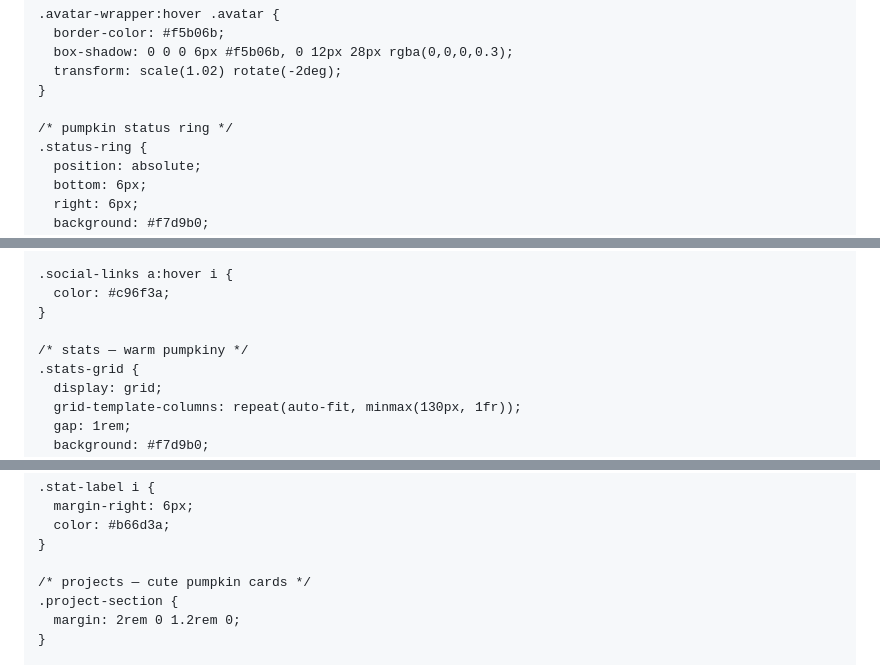
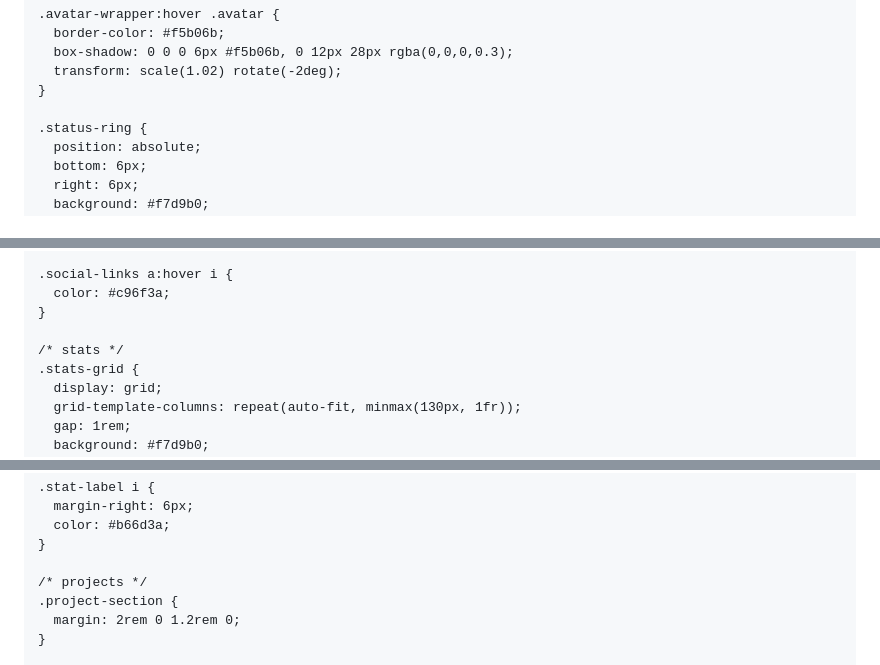
Before and after one commit to tvoyatykovka/GOLUBAYA-TYKVA, a Markdown page: README.md, 3 parts joined by grey strips. GitHub-like rendering.

```diff
--- a/README.md
+++ b/README.md
@@ -110,7 +107,6 @@ short of me
       transform: scale(1.02) rotate(-2deg);
     }
 
-    /* pumpkin status ring */
     .status-ring {
       position: absolute;
       bottom: 6px;
@@ -240,7 +236,7 @@ short of me
       color: #c96f3a;
     }
 
-    /* stats — warm pumpkiny */
+    /* stats */
     .stats-grid {
       display: grid;
       grid-template-columns: repeat(auto-fit, minmax(130px, 1fr));
@@ -290,7 +286,7 @@ short of me
       color: #b66d3a;
     }
 
-    /* projects — cute pumpkin cards */
+    /* projects */
     .project-section {
       margin: 2rem 0 1.2rem 0;
     }
```
Also changed, not shown: other parts of README.md (+138 -16 lines).
